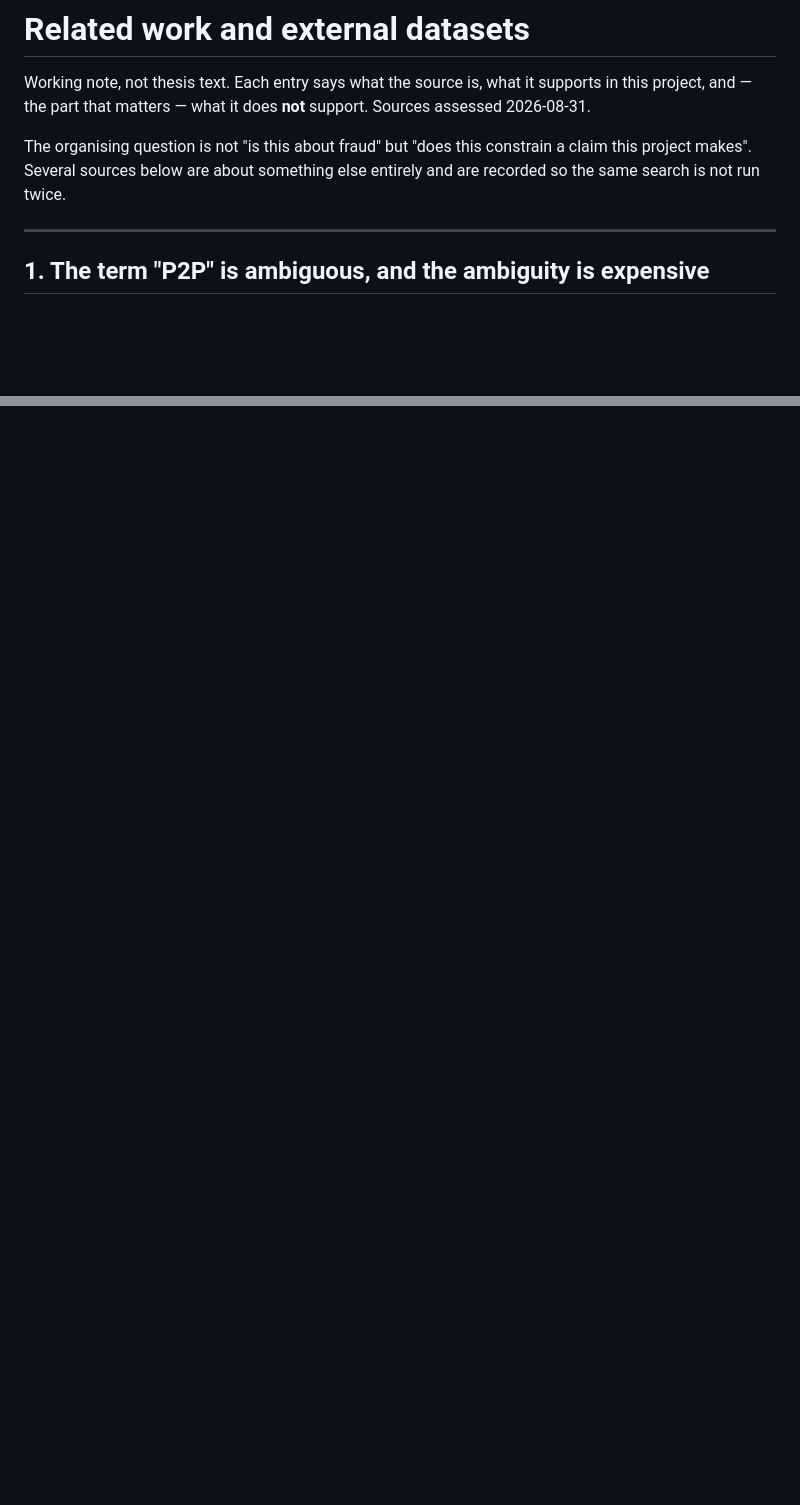
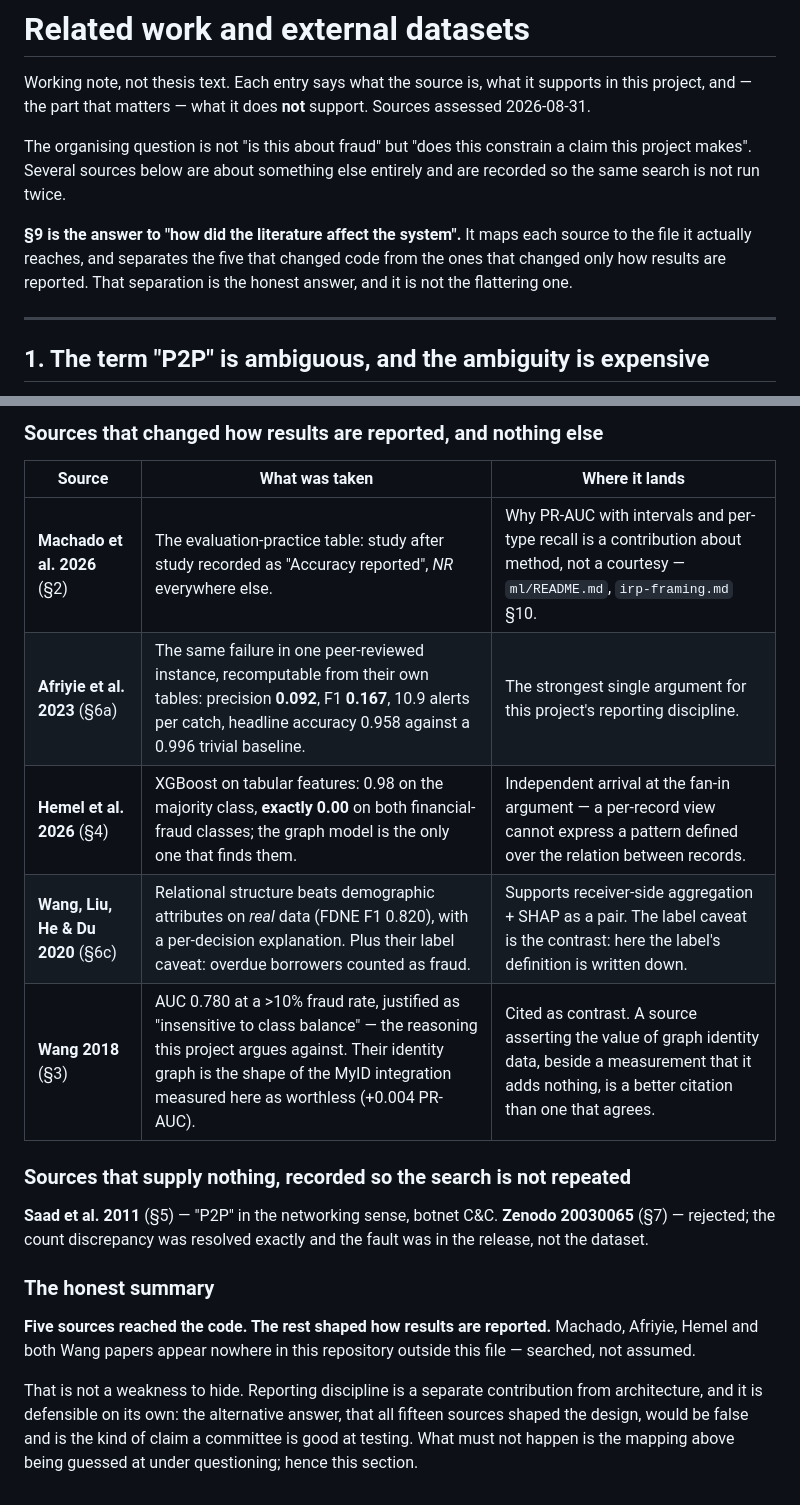
Before and after one commit to avazahmedov95/fraud-detection, a Markdown page: docs/related-work.md, 2 parts joined by grey strips. Drawn GitHub-style; blank space fills up the shorter version.

```diff
--- a/docs/related-work.md
+++ b/docs/related-work.md
@@ -7,6 +7,11 @@ support. Sources assessed 2026-08-31.
 The organising question is not "is this about fraud" but "does this constrain a
 claim this project makes". Several sources below are about something else
 entirely and are recorded so the same search is not run twice.
+
+**§9 is the answer to "how did the literature affect the system".** It maps each
+source to the file it actually reaches, and separates the five that changed code
+from the ones that changed only how results are reported. That separation is the
+honest answer, and it is not the flattering one.
 
 ---
 
@@ -568,0 +594,27 @@ Stated so the gap is not mistaken for an oversight:
+### Sources that changed how results are reported, and nothing else
+
+| Source | What was taken | Where it lands |
+|---|---|---|
+| **Machado et al. 2026** (§2) | The evaluation-practice table: study after study recorded as "Accuracy reported", *NR* everywhere else. | Why PR-AUC with intervals and per-type recall is a contribution about method, not a courtesy — `ml/README.md`, `irp-framing.md` §10. |
+| **Afriyie et al. 2023** (§6a) | The same failure in one peer-reviewed instance, recomputable from their own tables: precision **0.092**, F1 **0.167**, 10.9 alerts per catch, headline accuracy 0.958 against a 0.996 trivial baseline. | The strongest single argument for this project's reporting discipline. |
+| **Hemel et al. 2026** (§4) | XGBoost on tabular features: 0.98 on the majority class, **exactly 0.00** on both financial-fraud classes; the graph model is the only one that finds them. | Independent arrival at the fan-in argument — a per-record view cannot express a pattern defined over the relation between records. |
+| **Wang, Liu, He & Du 2020** (§6c) | Relational structure beats demographic attributes on *real* data (FDNE F1 0.820), with a per-decision explanation. Plus their label caveat: overdue borrowers counted as fraud. | Supports receiver-side aggregation + SHAP as a pair. The label caveat is the contrast: here the label's definition is written down. |
+| **Wang 2018** (§3) | AUC 0.780 at a >10% fraud rate, justified as "insensitive to class balance" — the reasoning this project argues against. Their identity graph is the shape of the MyID integration measured here as worthless (+0.004 PR-AUC). | Cited as contrast. A source asserting the value of graph identity data, beside a measurement that it adds nothing, is a better citation than one that agrees. |
+
+### Sources that supply nothing, recorded so the search is not repeated
+
+**Saad et al. 2011** (§5) — "P2P" in the networking sense, botnet C&C.
+**Zenodo 20030065** (§7) — rejected; the count discrepancy was resolved exactly
+and the fault was in the release, not the dataset.
+
+### The honest summary
+
+**Five sources reached the code. The rest shaped how results are reported.**
+Machado, Afriyie, Hemel and both Wang papers appear nowhere in this repository
+outside this file — searched, not assumed.
+
+That is not a weakness to hide. Reporting discipline is a separate contribution
+from architecture, and it is defensible on its own: the alternative answer, that
+all fifteen sources shaped the design, would be false and is the kind of claim a
+committee is good at testing. What must not happen is the mapping above being
+guessed at under questioning; hence this section.
```
Also changed, not shown: other parts of docs/related-work.md (+20 -0 lines), README.md (+1 -1 lines).
